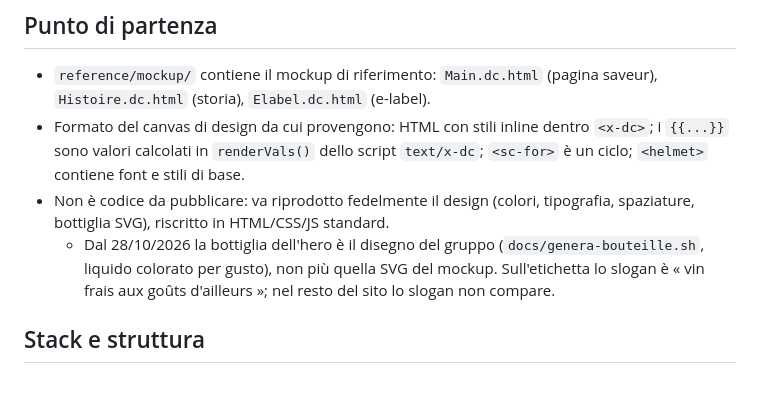
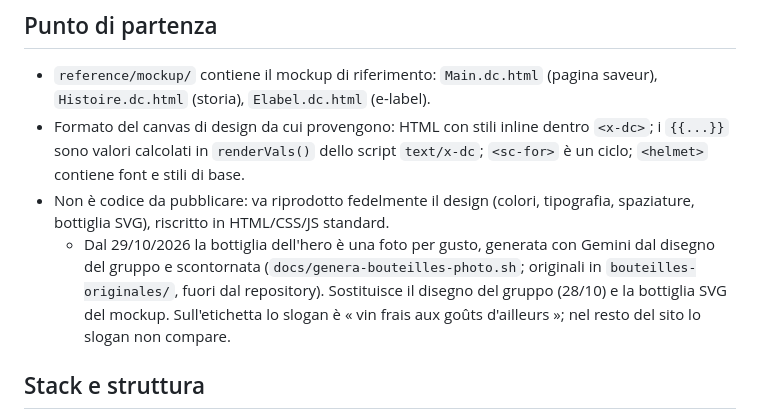
Before and after one commit to PvParisi/UE5, a Markdown page: CLAUDE.md, the part around the change. GitHub-like rendering; blank space fills up the shorter version.

```diff
--- a/CLAUDE.md
+++ b/CLAUDE.md
@@ -14,7 +14,7 @@
 - `reference/mockup/` contiene il mockup di riferimento: `Main.dc.html` (pagina saveur), `Histoire.dc.html` (storia), `Elabel.dc.html` (e-label).
 - Formato del canvas di design da cui provengono: HTML con stili inline dentro `<x-dc>`; i `{{...}}` sono valori calcolati in `renderVals()` dello script `text/x-dc`; `<sc-for>` è un ciclo; `<helmet>` contiene font e stili di base.
 - Non è codice da pubblicare: va riprodotto fedelmente il design (colori, tipografia, spaziature, bottiglia SVG), riscritto in HTML/CSS/JS standard.
-  - Dal 28/10/2026 la bottiglia dell'hero è il disegno del gruppo (`docs/genera-bouteille.sh`, liquido colorato per gusto), non più quella SVG del mockup. Sull'etichetta lo slogan è « vin frais aux goûts d'ailleurs »; nel resto del sito lo slogan non compare.
+  - Dal 29/10/2026 la bottiglia dell'hero è una foto per gusto, generata con Gemini dal disegno del gruppo e scontornata (`docs/genera-bouteilles-photo.sh`; originali in `bouteilles-originales/`, fuori dal repository). Sostituisce il disegno del gruppo (28/10) e la bottiglia SVG del mockup. Sull'etichetta lo slogan è « vin frais aux goûts d'ailleurs »; nel resto del sito lo slogan non compare.
 
 ## Stack e struttura
 - HTML + CSS + JavaScript vanilla. Nessun framework, nessun build step.
```
Also changed, not shown: docs/retours.md (+4 -0 lines).
